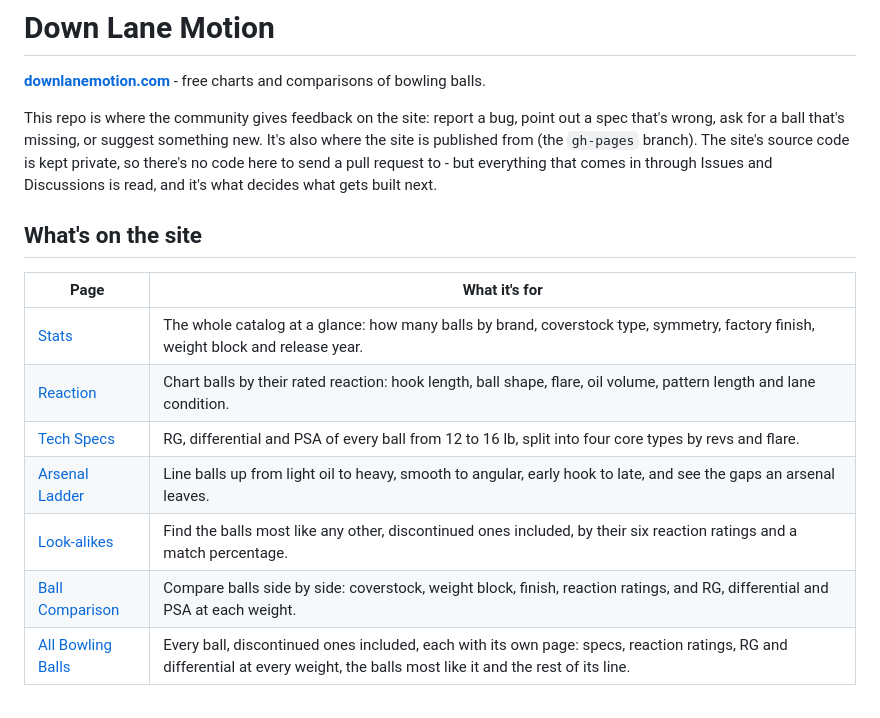
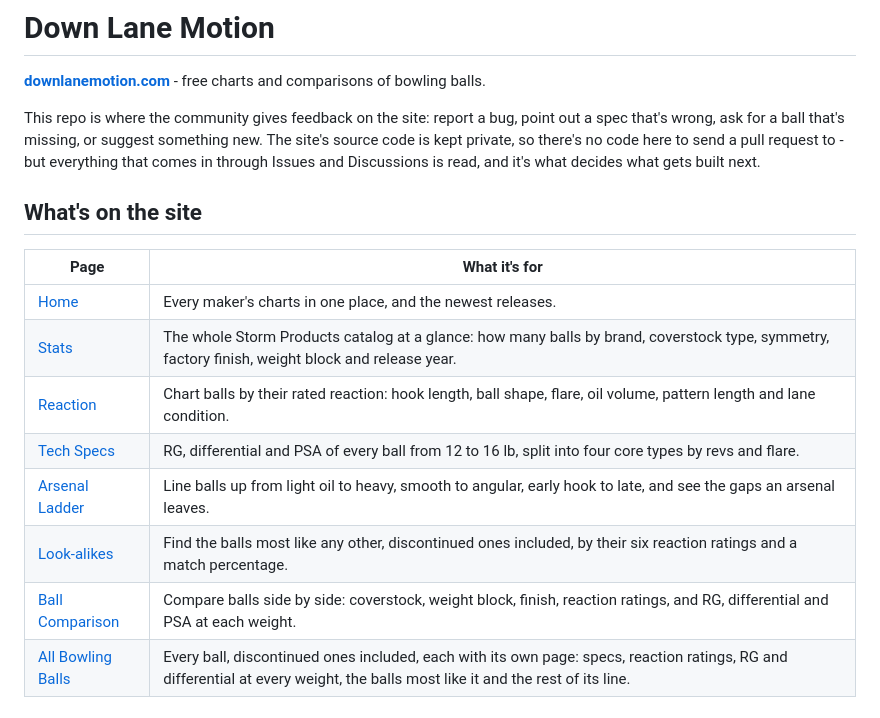
Before and after one commit to PioneerCode/down-lane-motion-community, a Markdown page: README.md, the part around the change. Rendered like a GitHub page.

Commit message:
Update README to correct links and enhance clarity on site content

```diff
--- a/README.md
+++ b/README.md
@@ -3,21 +3,21 @@
 **[downlanemotion.com](https://downlanemotion.com)** - free charts and comparisons of bowling balls.
 
 This repo is where the community gives feedback on the site: report a bug, point out a spec that's
-wrong, ask for a ball that's missing, or suggest something new. It's also where the site is
-published from (the `gh-pages` branch). The site's source code is kept private, so there's no code
-here to send a pull request to - but everything that comes in through Issues and Discussions is
-read, and it's what decides what gets built next.
+wrong, ask for a ball that's missing, or suggest something new. The site's source code is kept
+private, so there's no code here to send a pull request to - but everything that comes in through
+Issues and Discussions is read, and it's what decides what gets built next.
 
 ## What's on the site
 
 | Page | What it's for |
 | --- | --- |
-| [Stats](https://downlanemotion.com/) | The whole catalog at a glance: how many balls by brand, coverstock type, symmetry, factory finish, weight block and release year. |
-| [Reaction](https://downlanemotion.com/reaction) | Chart balls by their rated reaction: hook length, ball shape, flare, oil volume, pattern length and lane condition. |
-| [Tech Specs](https://downlanemotion.com/tech-specs) | RG, differential and PSA of every ball from 12 to 16 lb, split into four core types by revs and flare. |
-| [Arsenal Ladder](https://downlanemotion.com/arsenal-ladder) | Line balls up from light oil to heavy, smooth to angular, early hook to late, and see the gaps an arsenal leaves. |
-| [Look-alikes](https://downlanemotion.com/look-alikes) | Find the balls most like any other, discontinued ones included, by their six reaction ratings and a match percentage. |
-| [Ball Comparison](https://downlanemotion.com/comparison) | Compare balls side by side: coverstock, weight block, finish, reaction ratings, and RG, differential and PSA at each weight. |
+| [Home](https://downlanemotion.com/) | Every maker's charts in one place, and the newest releases. |
+| [Stats](https://downlanemotion.com/spi) | The whole Storm Products catalog at a glance: how many balls by brand, coverstock type, symmetry, factory finish, weight block and release year. |
+| [Reaction](https://downlanemotion.com/spi/reaction) | Chart balls by their rated reaction: hook length, ball shape, flare, oil volume, pattern length and lane condition. |
+| [Tech Specs](https://downlanemotion.com/spi/tech-specs) | RG, differential and PSA of every ball from 12 to 16 lb, split into four core types by revs and flare. |
+| [Arsenal Ladder](https://downlanemotion.com/spi/arsenal-ladder) | Line balls up from light oil to heavy, smooth to angular, early hook to late, and see the gaps an arsenal leaves. |
+| [Look-alikes](https://downlanemotion.com/spi/look-alikes) | Find the balls most like any other, discontinued ones included, by their six reaction ratings and a match percentage. |
+| [Ball Comparison](https://downlanemotion.com/spi/comparison) | Compare balls side by side: coverstock, weight block, finish, reaction ratings, and RG, differential and PSA at each weight. |
 | [All Bowling Balls](https://downlanemotion.com/bowling-balls) | Every ball, discontinued ones included, each with its own page: specs, reaction ratings, RG and differential at every weight, the balls most like it and the rest of its line. |
 
 ## Give feedback
```
